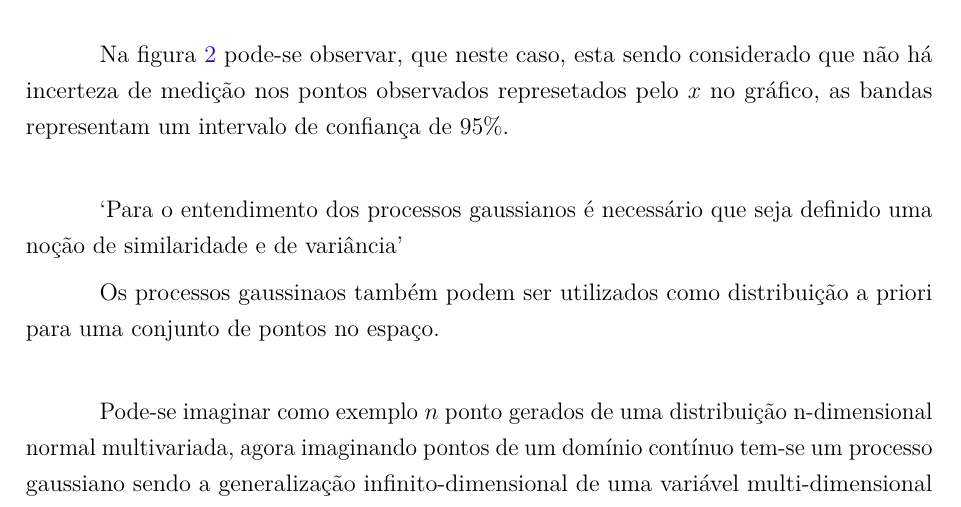
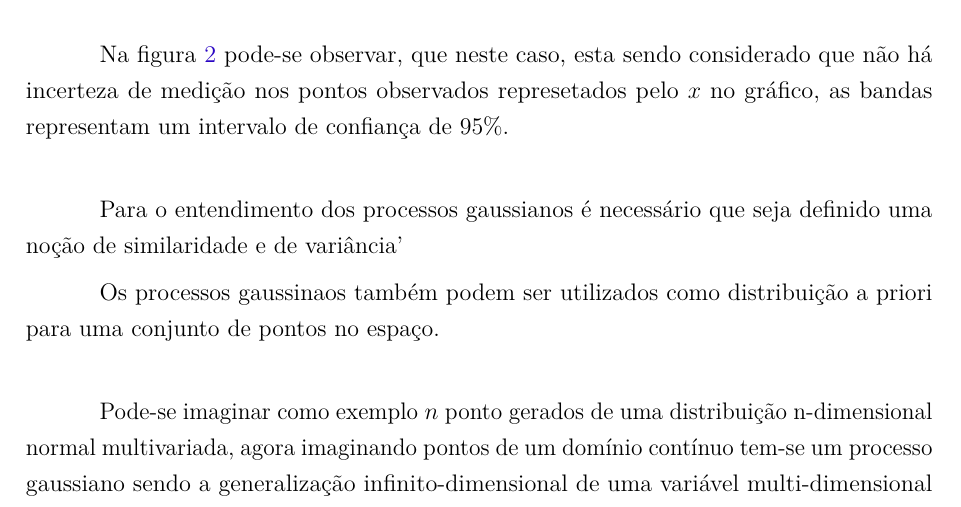
Before and after one commit to dobraga/TCC, a LaTeX thesis (TCC.tex): part of page 19 of 25, cut so that both start at the same text. Compiled offline with pdfLaTeX.

Commit message:
Update on Overleaf.

```diff
--- a/TCC.tex
+++ b/TCC.tex
@@ -384,7 +384,7 @@ considerado que não há incerteza de medição nos pontos observados
 represetados pelo \(x\) no gráfico, as bandas representam um intervalo
 de confiança de 95\%.\\
 
-`Para o entendimento dos processos gaussianos é necessário que seja
+Para o entendimento dos processos gaussianos é necessário que seja
 definido uma noção de similaridade e de variância'
 
 Os processos gaussinaos também podem ser utilizados como distribuição a
```
